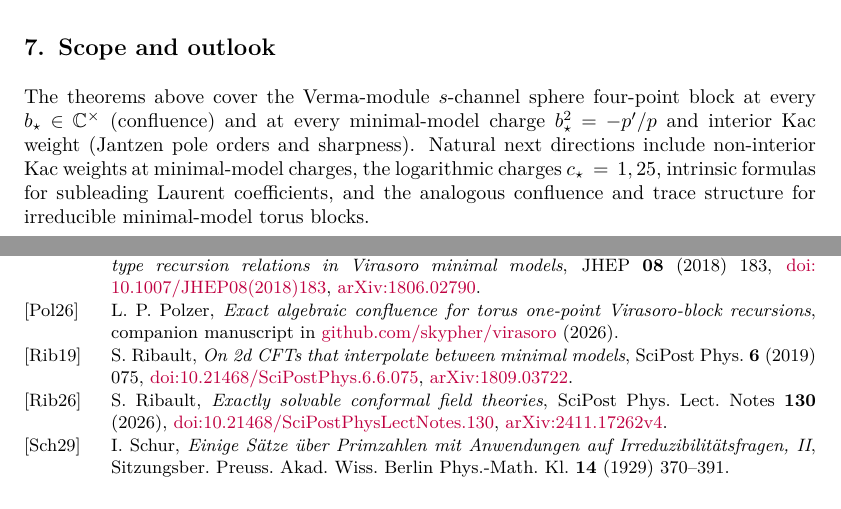
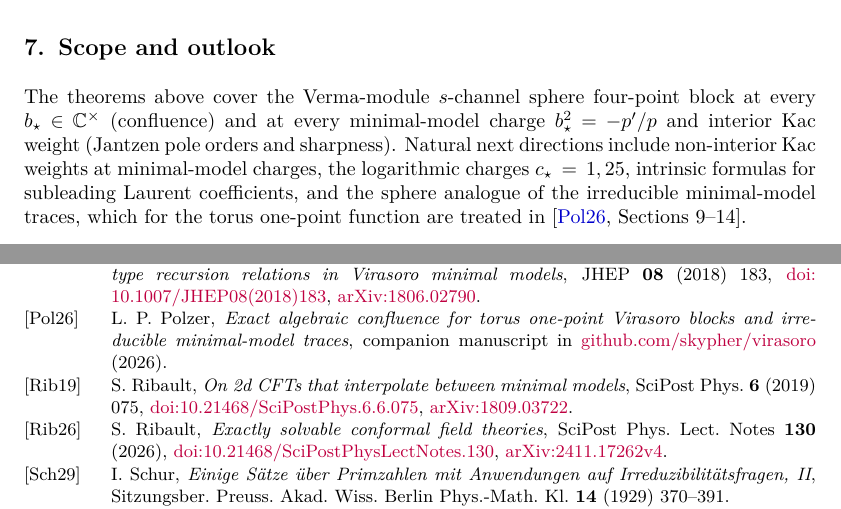
Before and after one commit to skypher/virasoro, a LaTeX paper (sphere/paper.tex): two parts of pages 23 and 24 of 25, joined at a grey line, cut so that both start at the same text. Compiled offline with pdfLaTeX.

Commit message:
sphere: cite the merged torus paper by its new title; point the scope to its Sections 9-14
Citation and wording only; the fourteen cited torus statement numbers are unchanged.

Co-Authored-By: Claude Opus 5.5 <noreply@anthropic.com>

```diff
--- a/sphere/paper.tex
+++ b/sphere/paper.tex
@@ -1848,8 +1848,9 @@ minimal-model charge \(b_\star^2=-p'/p\) and interior Kac weight
 (Jantzen pole orders and sharpness).  Natural next directions include
 non-interior Kac weights at minimal-model charges, the logarithmic charges
 \(c_\star=1,25\), intrinsic formulas for subleading Laurent coefficients,
-and the analogous confluence and trace structure for irreducible
-minimal-model torus blocks.
+and the sphere analogue of the irreducible minimal-model traces, which
+for the torus one-point function are treated
+in~\cite[Sections~9--14]{PolzerTorus2026}.
 
 \section*{AI-use disclosure}
 
@@ -1931,7 +1932,8 @@ JHEP \textbf{08} (2018) 183,
 
 \bibitem[Pol26]{PolzerTorus2026}
 L.~P.~Polzer,
-\emph{Exact algebraic confluence for torus one-point Virasoro-block recursions},
+\emph{Exact algebraic confluence for torus one-point Virasoro blocks and
+irreducible minimal-model traces},
 companion manuscript in \href{https://github.com/skypher/virasoro}{github.com/skypher/virasoro} (2026).
 
 \bibitem[Rib19]{Ribault2019}
```
Also changed, not shown: sphere/paper.pdf.
